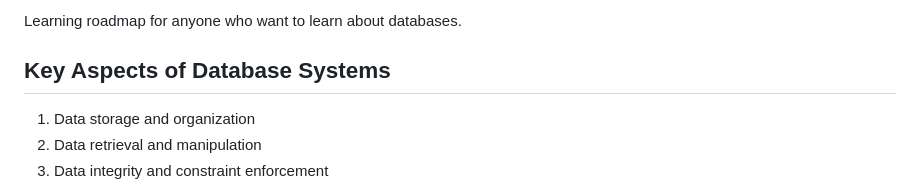
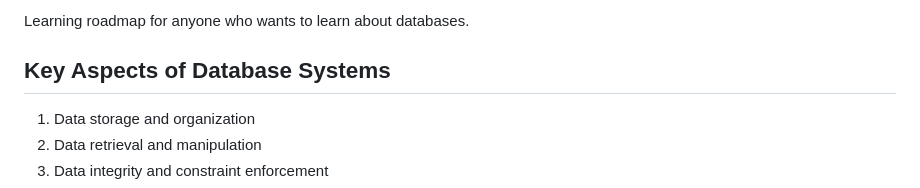
Before and after one commit to Frodigo/garage, a Markdown page: website/Garage/Database Systems and MySQL.md, the part around the change. Drawn GitHub-style.

Commit message:
Update website/Garage/Database Systems and MySQL.md
Co-authored-by: Copilot <175728472+Copilot@users.noreply.github.com>

```diff
--- a/website/Garage/Database Systems and MySQL.md
+++ b/website/Garage/Database Systems and MySQL.md
@@ -1,5 +1,4 @@
-Learning roadmap for anyone who want to learn about databases.
-
+Learning roadmap for anyone who wants to learn about databases.
 ## Key Aspects of Database Systems
 
 1. Data storage and organization
```
